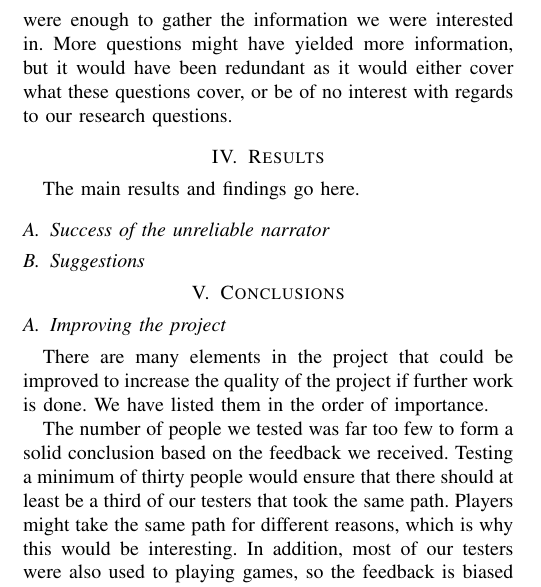
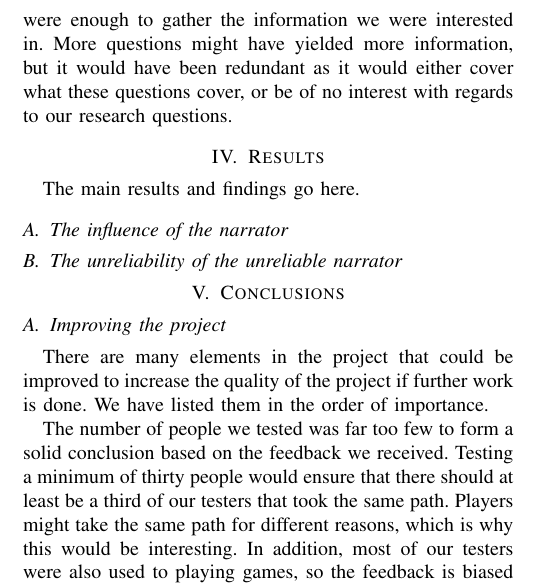
Before and after one commit to esfdk/gina2014, a LaTeX paper (Report/ReportTemplate.tex, which reads Report/Parts/Results.tex): part of one column of page 5 of 6, cut so that both start at the same text. Compiled offline with pdfLaTeX.

Commit message:
notes for the results

```diff
--- a/Report/Parts/Results.tex
+++ b/Report/Parts/Results.tex
@@ -1,7 +1,31 @@
 \section{Results}
 The main results and findings go here.
 
-\subsection{Success of the unreliable narrator}
+%insert tables
 
-\subsection{Suggestions}
+%players did not feel that they had any influence on the outcome
+
+%all players were influenced by the narrator
+
+%if players see the narrator is reliable/trustworthy, they follow instructions, else they are much more likely to experiment
+
+%when playing through a second time and making different choices, the players have a much easier time identifying the narrator is unreliable
+
+%some players did not need contradictions to identify the narrator as unreliable, but simply a lack of confirmation made them suspicious
+
+%the room was bland,boring and monotonous
+
+
+\subsection{The influence of the narrator}
+
 %What can we use the results for?
+%RQ 1:
+%Narrator has influence in some way (at least in this particular case)
+%If player believes the narrator to be reliable and/or trustworthy, they will follow directions given by the narrator, unless they are tempted to experiment
+%If there is any slight mistrust or any belief that the narrator is unreliable, the player is much more likely to experiment
+
+\subsection{The unreliability of the unreliable narrator}
+
+%RQ 2:
+%results indicate that some players do not need a strong contradiction to get the feeling that the narrator is unreliable, but instead a lack of confirmation that their actions matter is enough
+%offering choices that should supposedly change the state and/or the outcome of the game makes it much easier to realise/identify a narrator as unreliable because multiple playthroughs makes it easily evident
```
